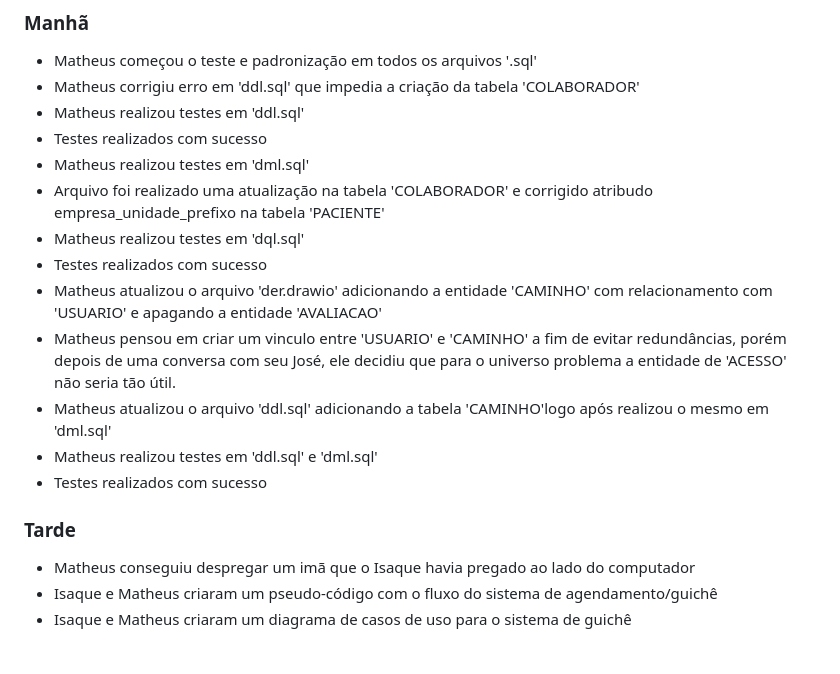
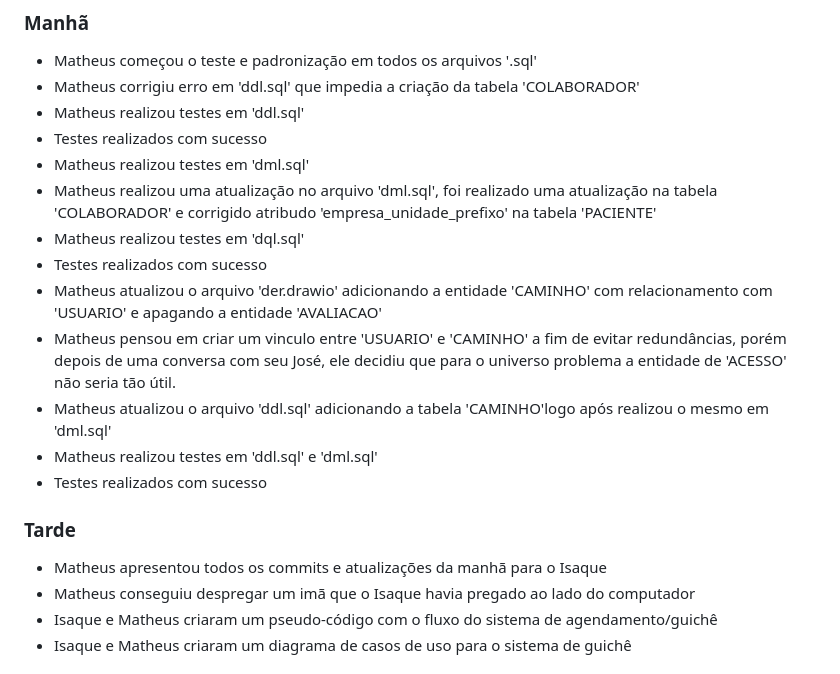
Before and after one commit to therapies-love-kids/modulo-avaliacao, a Markdown page: docs/md/diario.md, the part around the change. Rendered like a GitHub page.

Commit message:
MOD: 'diario.md'

```diff
--- a/docs/md/diario.md
+++ b/docs/md/diario.md
@@ -9,7 +9,7 @@
 - Matheus realizou testes em 'ddl.sql'
 - Testes realizados com sucesso
 - Matheus realizou testes em 'dml.sql'
-- Arquivo foi realizado uma atualização na tabela 'COLABORADOR' e corrigido atribudo empresa_unidade_prefixo na tabela 'PACIENTE'
+- Matheus realizou uma atualização no arquivo 'dml.sql', foi realizado uma atualização na tabela 'COLABORADOR' e corrigido atribudo 'empresa_unidade_prefixo' na tabela 'PACIENTE'
 - Matheus realizou testes em 'dql.sql'
 - Testes realizados com sucesso
 - Matheus atualizou o arquivo 'der.drawio' adicionando a entidade 'CAMINHO' com relacionamento com 'USUARIO' e apagando a entidade 'AVALIACAO'
@@ -20,6 +20,7 @@
 
 ### Tarde
 
+- Matheus apresentou todos os commits e atualizações da manhã para o Isaque
 - Matheus conseguiu despregar um imã que o Isaque havia pregado ao lado do computador
 - Isaque e Matheus criaram um pseudo-código com o fluxo do sistema de agendamento/guichê
 - Isaque e Matheus criaram um diagrama de casos de uso para o sistema de guichê
```
